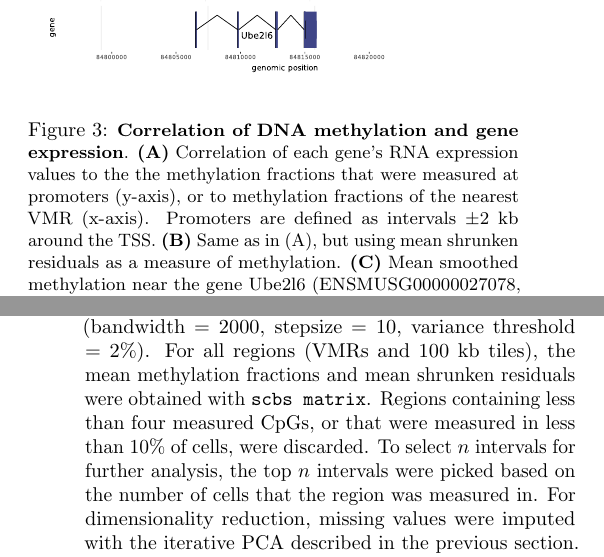
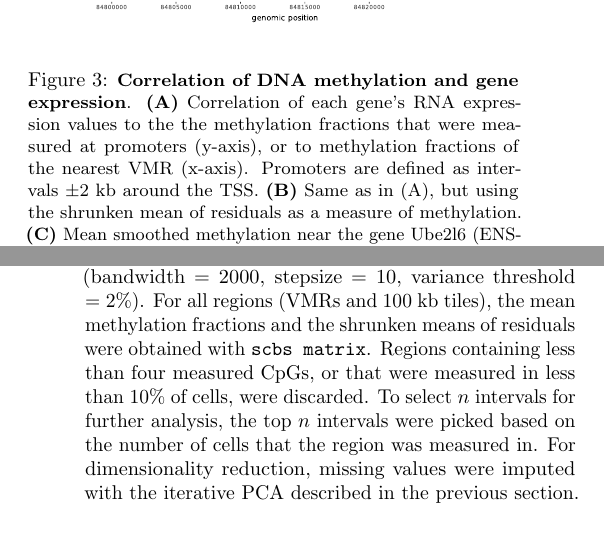
Before and after one commit to anders-biostat/scbs-paper, a LaTeX document (paper.tex): two parts of the columns of pages 4 and 9 of 10, joined at a grey line, cut so that both start at the same text, the shorter picture padded with empty space. Compiled offline with pdfLaTeX.

Commit message:
always use same term for the residuals

```diff
--- a/paper.tex
+++ b/paper.tex
@@ -159,7 +159,7 @@ This effect is also observed when using our proposed measure of methylation, the
     \end{center}
     \caption{\small \textbf{Correlation of DNA methylation and gene expression}.
     \textbf{(A)} Correlation of each gene's RNA expression values to the the methylation fractions that were measured at promoters (y-axis), or to methylation fractions of the nearest VMR (x-axis). Promoters are defined as intervals \textpm2~kb around the TSS.
-    \textbf{(B)} Same as in (A), but using mean shrunken residuals as a measure of methylation.
+    \textbf{(B)} Same as in (A), but using the shrunken mean of residuals as a measure of methylation.
     \textbf{(C)} Mean smoothed methylation near the gene Ube2l6 (ENSMUSG00000027078, marked in orange in A \& B). Cells are assigned to 4 groups based on Ube2l6 expression (group 0: cells with no Ube2l6 expression, groups 1-3: cells that express Ube2l6, divided into three equally large groups with group 3 having the highest expression). The mean methylation level of each group was smoothed with a tricube kernel of bandwidth 2000.
     Data from \citet{argelaguet2019gastru}.}
     \label{figure:correlation}
@@ -348,7 +348,7 @@ Let us write $A$ for the matrix to which the PCA is to be applied, with the feat
 Our iterative imputation strategy is now simply the following: we first replace all missing values in the row-centered input matrix $A$ with zeroes and perform the (truncated) PCA. Then, we use the PCA predictions for the missing values, i.e., the $a_{ij}=\sum_r x_{ir} r_{jr}$, as refined stand-ins for the missing values in $A$ and run PCA once more. This can now be iterated until convergence, which is typically achieved after at most 4--5 rounds of PCA.
 
 \subsection{Re-analysis of published scBS datasets}
-To re-analyze scBS data sets by \citet{luo2017single} and \citet{argelaguet2019gastru}, the genome was first annotated with genomic intervals that were either obtained by tiling the genome into non-overlapping 100~kb tiles, or by acquiring VMRs with \texttt{scbs scan} using the current default options (bandwidth $=2000$, stepsize $=10$, variance threshold $= 2\%$). For all regions (VMRs and 100~kb tiles), the mean methylation fractions and mean shrunken residuals were obtained with \texttt{scbs matrix}. Regions containing less than four measured CpGs, or that were measured in less than 10\% of cells, were discarded. To select $n$ intervals for further analysis, the top $n$ intervals were picked based on the number of cells that the region was measured in.
+To re-analyze scBS data sets by \citet{luo2017single} and \citet{argelaguet2019gastru}, the genome was first annotated with genomic intervals that were either obtained by tiling the genome into non-overlapping 100~kb tiles, or by acquiring VMRs with \texttt{scbs scan} using the current default options (bandwidth $=2000$, stepsize $=10$, variance threshold $= 2\%$). For all regions (VMRs and 100~kb tiles), the mean methylation fractions and the shrunken means of residuals were obtained with \texttt{scbs matrix}. Regions containing less than four measured CpGs, or that were measured in less than 10\% of cells, were discarded. To select $n$ intervals for further analysis, the top $n$ intervals were picked based on the number of cells that the region was measured in.
 For dimensionality reduction, missing values were imputed with the iterative PCA described in the previous section. To visualize data, UMAP was performed on the final 15 principal components.
 
 \subsection{Nearest neighbor count score}
```
Also changed, not shown: paper.tex (6 more changed lines).
